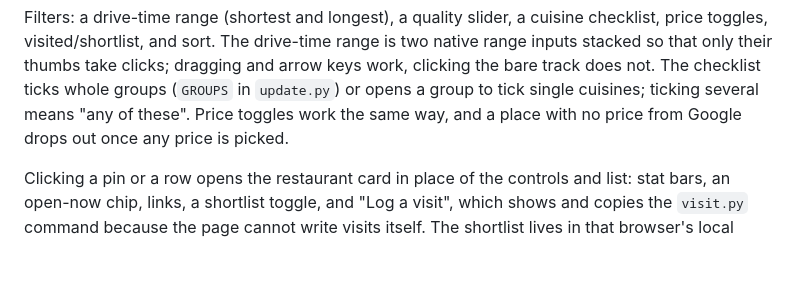
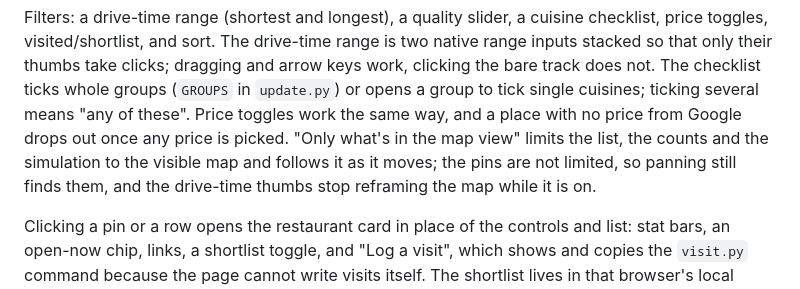
Before and after one commit to chirs/lunch, a Markdown page: AGENTS.md, the part around the change. Drawn GitHub-style; blank space fills up the shorter version.

Commit message:
Document the map-view option

```diff
--- a/AGENTS.md
+++ b/AGENTS.md
@@ -102,7 +102,10 @@ range is two native range inputs stacked so that only their thumbs take
 clicks; dragging and arrow keys work, clicking the bare track does not. The checklist ticks whole groups (`GROUPS` in
 `update.py`) or opens a group to tick single cuisines; ticking several means
 "any of these". Price toggles work the same way, and a place with no price
-from Google drops out once any price is picked.
+from Google drops out once any price is picked. "Only what's in the map
+view" limits the list, the counts and the simulation to the visible map and
+follows it as it moves; the pins are not limited, so panning still finds them,
+and the drive-time thumbs stop reframing the map while it is on.
 
 Clicking a pin or a row opens the restaurant card in place of the controls and
 list: stat bars, an open-now chip, links, a shortlist toggle, and "Log a
```
